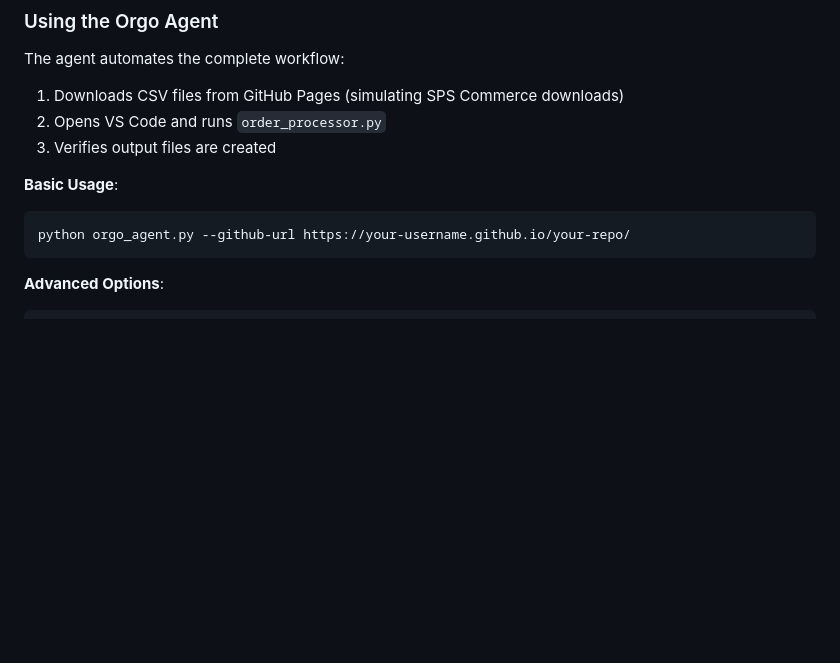
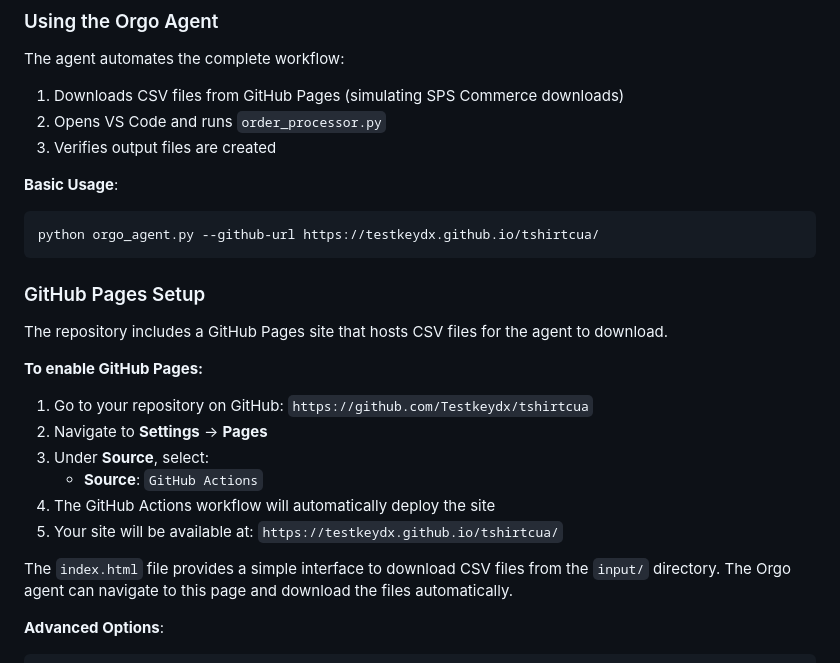
Before and after one commit to Testkeydx/tshirtcua, a Markdown page: README.md, the part around the change. Drawn GitHub-style; blank space fills up the shorter version.

Commit message:
Add GitHub Pages setup instructions

````diff
--- a/README.md
+++ b/README.md
@@ -192,8 +192,23 @@ The agent automates the complete workflow:
 **Basic Usage**:
 
 ```bash
-python orgo_agent.py --github-url https://your-username.github.io/your-repo/
+python orgo_agent.py --github-url https://testkeydx.github.io/tshirtcua/
 ```
+
+### GitHub Pages Setup
+
+The repository includes a GitHub Pages site that hosts CSV files for the agent to download.
+
+**To enable GitHub Pages:**
+
+1. Go to your repository on GitHub: `https://github.com/Testkeydx/tshirtcua`
+2. Navigate to **Settings** → **Pages**
+3. Under **Source**, select:
+   - **Source**: `GitHub Actions`
+4. The GitHub Actions workflow will automatically deploy the site
+5. Your site will be available at: `https://testkeydx.github.io/tshirtcua/`
+
+The `index.html` file provides a simple interface to download CSV files from the `input/` directory. The Orgo agent can navigate to this page and download the files automatically.
 
 **Advanced Options**:
 
````
